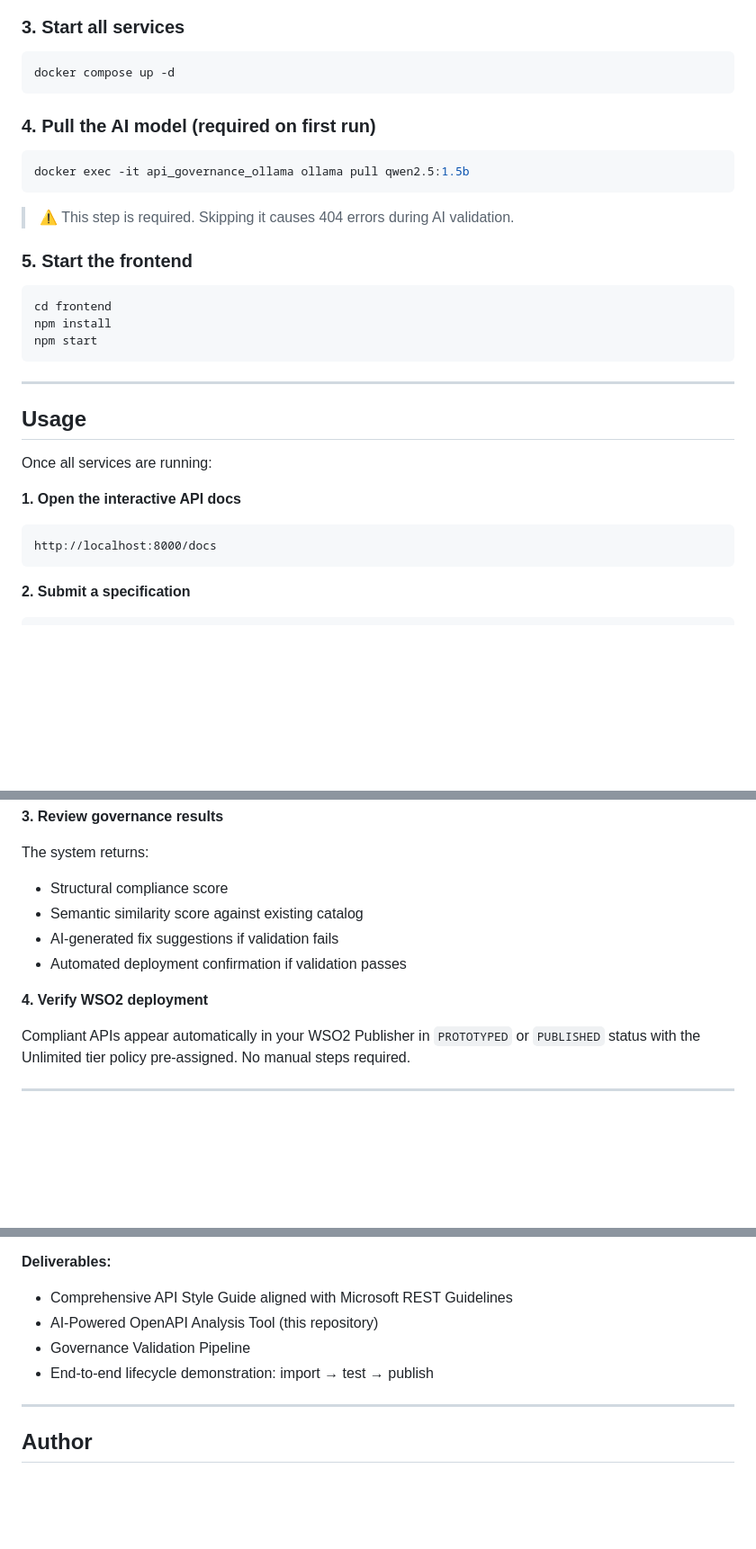
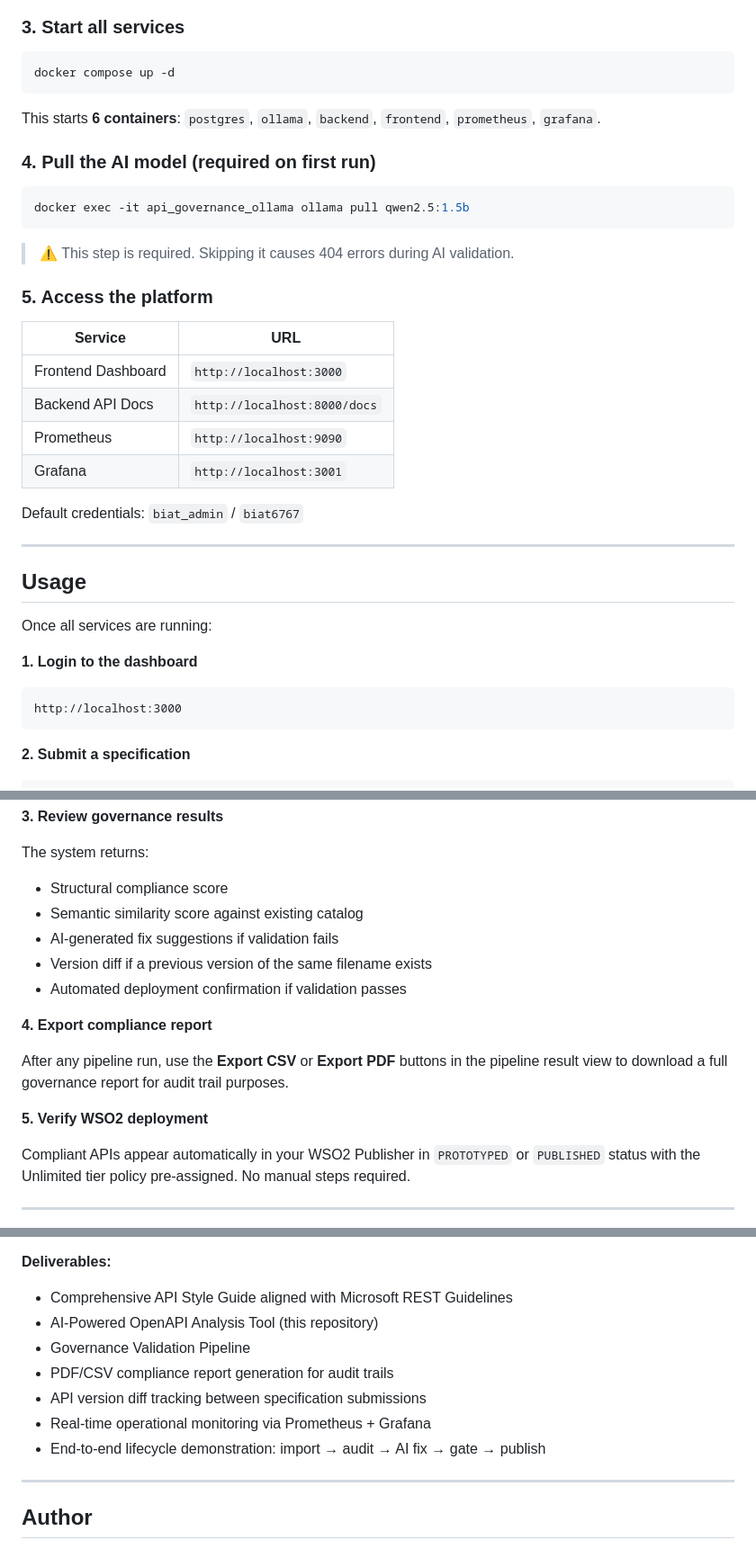
Before and after one commit to wahbisoussi/AI-Driven-OpenAPI-Governance-Automated-Publishing_Intgration_Layer_Project, a Markdown page: README.md, 3 parts joined by grey strips. Shown at 90% size. GitHub-like rendering; blank space fills up the shorter version.

````diff
--- a/README.md
+++ b/README.md
@@ -191,6 +224,8 @@ DATABASE_URL=postgresql://user:pass@db:5432/gov_db
 docker compose up -d
 ```
 
+This starts **6 containers**: `postgres`, `ollama`, `backend`, `frontend`, `prometheus`, `grafana`.
+
 ### 4. Pull the AI model (required on first run)
 
 ```bash
@@ -199,13 +234,16 @@ docker exec -it api_governance_ollama ollama pull qwen2.5:1.5b
 
 > ⚠️ This step is required. Skipping it causes 404 errors during AI validation.
 
-### 5. Start the frontend
+### 5. Access the platform
 
-```bash
-cd frontend
-npm install
-npm start
-```
+| Service | URL |
+|---|---|
+| Frontend Dashboard | `http://localhost:3000` |
+| Backend API Docs | `http://localhost:8000/docs` |
+| Prometheus | `http://localhost:9090` |
+| Grafana | `http://localhost:3001` |
+
+Default credentials: `biat_admin` / `biat6767`
 
 ---
 
@@ -213,9 +251,9 @@ npm start
 
 Once all services are running:
 
-**1. Open the interactive API docs**
+**1. Login to the dashboard**
 ```
-http://localhost:8000/docs
+http://localhost:3000
 ```
 
 **2. Submit a specification**
@@ -233,9 +271,14 @@ The system returns:
 - Structural compliance score
 - Semantic similarity score against existing catalog
 - AI-generated fix suggestions if validation fails
+- Version diff if a previous version of the same filename exists
 - Automated deployment confirmation if validation passes
 
-**4. Verify WSO2 deployment**
+**4. Export compliance report**
+
+After any pipeline run, use the **Export CSV** or **Export PDF** buttons in the pipeline result view to download a full governance report for audit trail purposes.
+
+**5. Verify WSO2 deployment**
 
 Compliant APIs appear automatically in your WSO2 Publisher in `PROTOTYPED` or `PUBLISHED`
 status with the Unlimited tier policy pre-assigned. No manual steps required.
@@ -255,7 +298,10 @@ review processes were creating bottlenecks and inconsistency across teams.
 - Comprehensive API Style Guide aligned with Microsoft REST Guidelines
 - AI-Powered OpenAPI Analysis Tool (this repository)
 - Governance Validation Pipeline
-- End-to-end lifecycle demonstration: import → test → publish
+- PDF/CSV compliance report generation for audit trails
+- API version diff tracking between specification submissions
+- Real-time operational monitoring via Prometheus + Grafana
+- End-to-end lifecycle demonstration: import → audit → AI fix → gate → publish
 
 ---
 
````
Also changed, not shown: other parts of README.md (+39 -6 lines).
